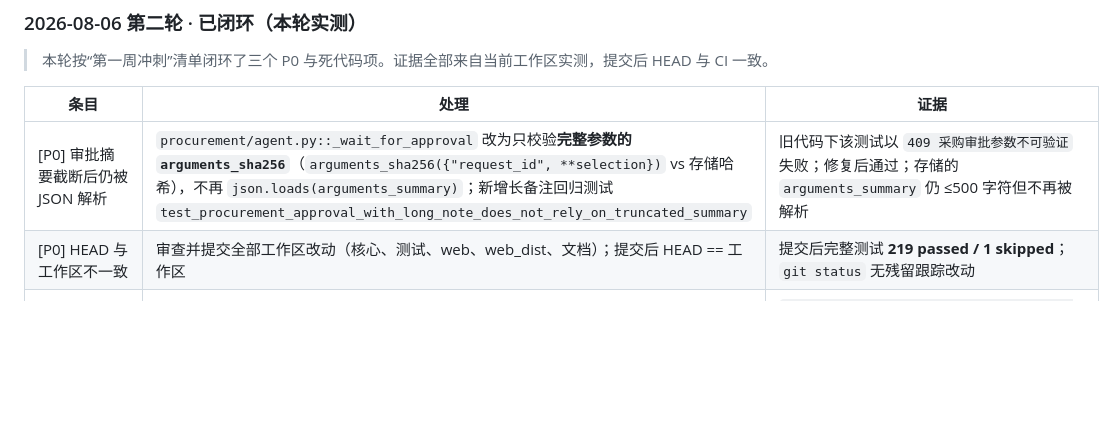
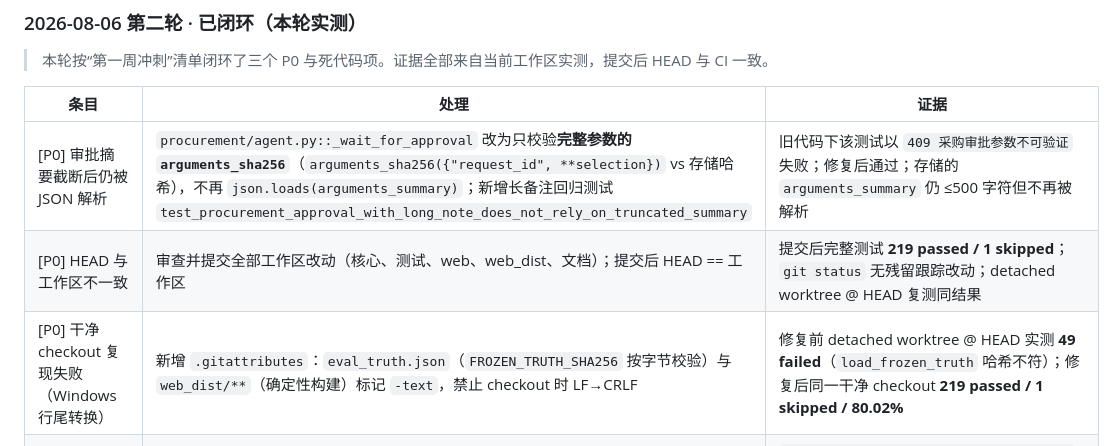
Before and after one commit to zxl666ab-sketch/agentharness, a Markdown page: docs/agent-upgrade-2026-08-05.md, the part around the change. Drawn GitHub-style; blank space fills up the shorter version.

Commit message:
docs(audit): record clean-checkout line-ending fix and verification evidence

```diff
--- a/docs/agent-upgrade-2026-08-05.md
+++ b/docs/agent-upgrade-2026-08-05.md
@@ -11,7 +11,8 @@
 | 条目 | 处理 | 证据 |
 |---|---|---|
 | [P0] 审批摘要截断后仍被 JSON 解析 | `procurement/agent.py::_wait_for_approval` 改为只校验**完整参数的 `arguments_sha256`**（`arguments_sha256({"request_id", **selection})` vs 存储哈希），不再 `json.loads(arguments_summary)`；新增长备注回归测试 `test_procurement_approval_with_long_note_does_not_rely_on_truncated_summary` | 旧代码下该测试以 `409 采购审批参数不可验证` 失败；修复后通过；存储的 `arguments_summary` 仍 ≤500 字符但不再被解析 |
-| [P0] HEAD 与工作区不一致 | 审查并提交全部工作区改动（核心、测试、web、web_dist、文档）；提交后 HEAD == 工作区 | 提交后完整测试 **219 passed / 1 skipped**；`git status` 无残留跟踪改动 |
+| [P0] HEAD 与工作区不一致 | 审查并提交全部工作区改动（核心、测试、web、web_dist、文档）；提交后 HEAD == 工作区 | 提交后完整测试 **219 passed / 1 skipped**；`git status` 无残留跟踪改动；detached worktree @ HEAD 复测同结果 |
+| [P0] 干净 checkout 复现失败（Windows 行尾转换） | 新增 `.gitattributes`：`eval_truth.json`（`FROZEN_TRUTH_SHA256` 按字节校验）与 `web_dist/**`（确定性构建）标记 `-text`，禁止 checkout 时 LF→CRLF | 修复前 detached worktree @ HEAD 实测 **49 failed**（`load_frozen_truth` 哈希不符）；修复后同一干净 checkout **219 passed / 1 skipped / 80.02%** |
 | [P0] CI 覆盖率门槛 77.08% < 80% | 补 `tests/test_security_and_verification.py`（sandbox/approval/VerificationLoop）与 `tests/test_tool_execution_helpers.py`（tool_execution 纯函数），并删除死代码以收缩分母 | `pytest --cov=agentharness --cov-fail-under=80` 实测 **80.02% PASS**；web job 本地 `npm test` 12/12、`npm run lint` 通过、`scripts/check_web_build_determinism.py` 字节一致，重建后的 `web_dist` 已提交 |
 | [P2] 死代码：命令校验器指向已删除的 `shell` | 从 `contracts.py`（`VerificationCheck.kind` 去掉 `command`、删除 `command` 字段与 `ToolSpec.requires_approval`）、`engine/verification.py`（删除 `CommandRunner`/`_command_check`）、`engine/runtime.py`（删除 `governed_command` 与 `[verification command validator]` 过滤）整体移除该特性类 | `ruff check .` 通过；无任何测试引用已删路径 |
 | [P1] CHANGELOG “isolated real-model acceptance evidence” 口径 | CHANGELOG `[Unreleased]` 措辞改为“单次真实模型全链路运行记录存在工作区，但尚未整理为公开可复现评测，因此不声明真实模型准确率/成本”；与 README / demo-playbook 现有诚实声明对齐 | `CHANGELOG.md` diff；README / demo-playbook 无需改动 |
```
